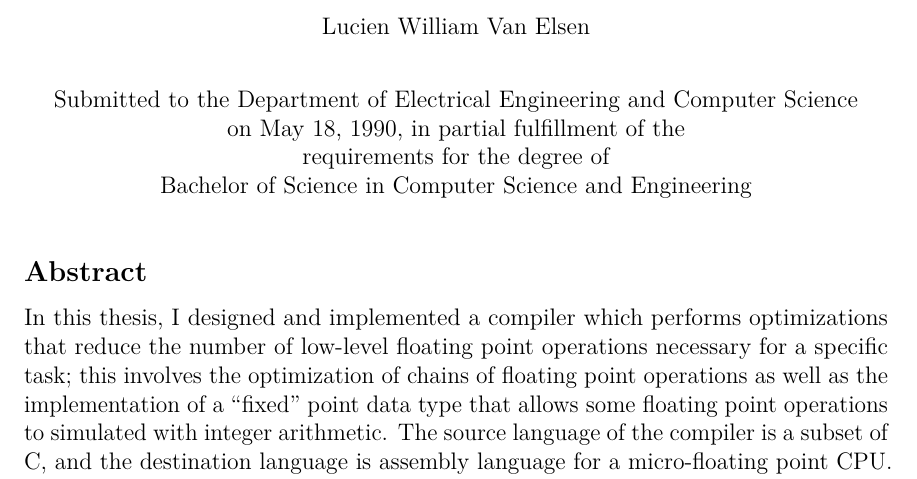
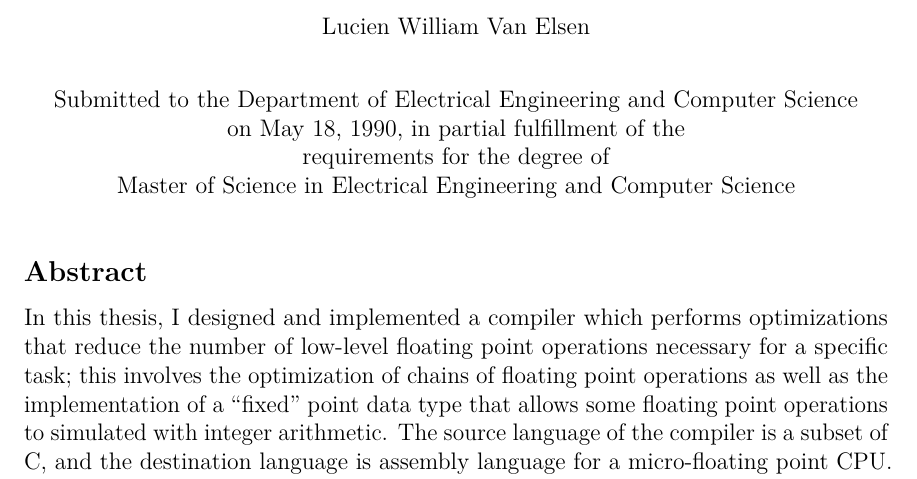
Before and after one commit to alinush/mit-thesis-template, a LaTeX thesis (main.tex, which reads cover.tex): part of page 3 of 24, cut so that both start at the same text. Compiled offline with pdfLaTeX.

Commit message:
added new revision, changed degree to MS

```diff
--- a/cover.tex
+++ b/cover.tex
@@ -59,7 +63,11 @@
 % If the thesis is for two degrees simultaneously, list them both
 % separated by \and like this:
 % \degree{Doctor of Philosophy \and Master of Science}
-\degree{Bachelor of Science in Computer Science and Engineering}
+% If the thesis is for a Masters degree:
+% \degree{Master of Science in Electrical Engineering and Computer Science}
+% If this is a Bachelor's degree thesis:
+% \degree{Bachelor of Science in Computer Science and Engineering}
+\degree{Master of Science in Electrical Engineering and Computer Science}
 
 % As of the 2007-08 academic year, valid degree months are September,
 % February, or June.  The default is June.
```
Also changed, not shown: cover.tex (4 more changed lines).
